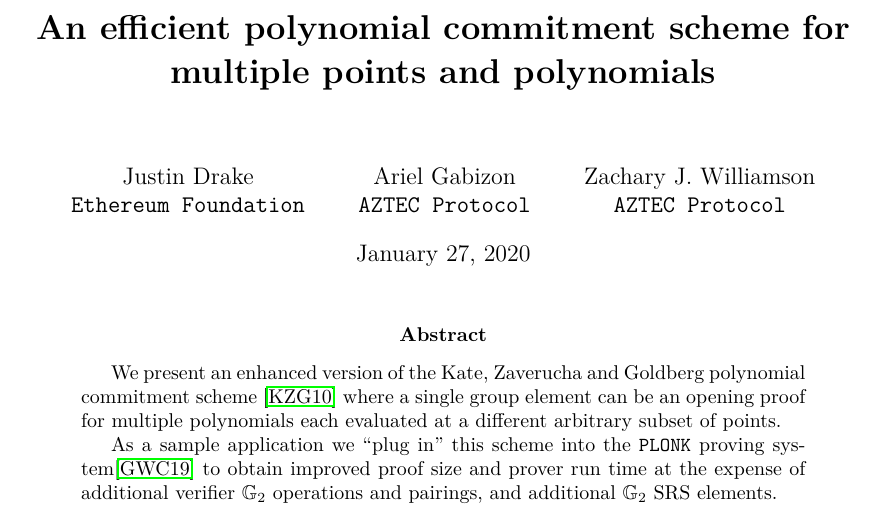
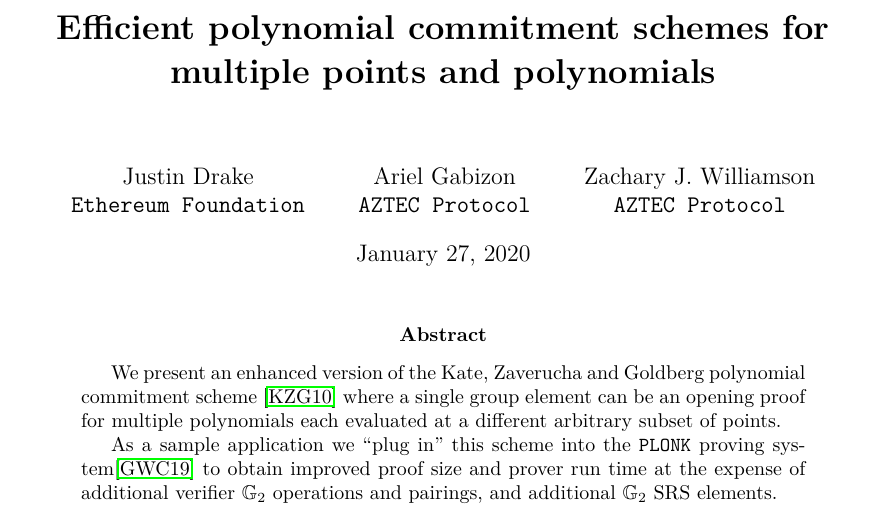
Before and after one commit to arielgabizon/shplonk, a LaTeX paper (shplonk.tex): part of page 1 of 13, cut so that both start at the same text. Compiled offline with LuaLaTeX.

Commit message:
change title

```diff
--- a/shplonk.tex
+++ b/shplonk.tex
@@ -84,7 +84,7 @@
 \newcommand{\bsigma}{\boldsymbol{\sigma}}
 %%% the "real" document content comes below...
 %\newcommand{\papertitle}{$\mathsf{Maitreya}$: Improved Prover Efficiency in Fully Succinct Universal zk-SNARKs through Permutation Arguments for Multiplicative Subgroups}
-\newcommand{\papertitle}{An efficient polynomial commitment scheme for multiple points and polynomials}
+\newcommand{\papertitle}{Efficient polynomial commitment schemes for multiple points and polynomials}
 %\newcommand{\authorname}}
 \newcommand{\company}{}
 \title{ \bf \papertitle \\[0.72cm]}
```
Also changed, not shown: shplonk.pdf.
